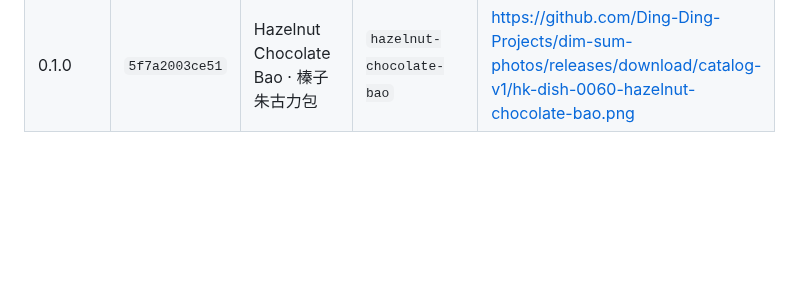
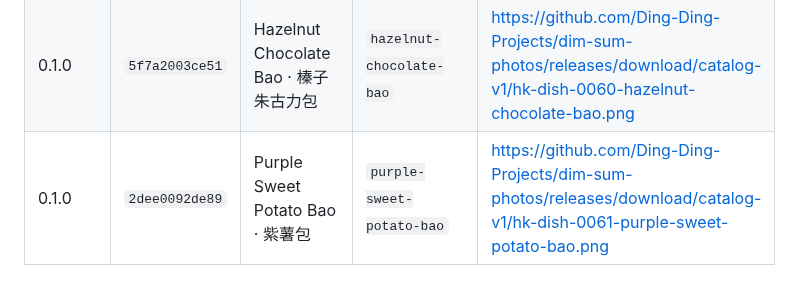
Before and after one commit to Ding-Ding-Projects/Farm-tycoon, a Markdown page: RELEASE-CODENAMES.md, the part around the change. GitHub-like rendering; blank space fills up the shorter version.

Commit message:
Record dim sum code name for v0.1.0-build84+2dee0092de89
Records which dim sum dish this release used as its code name, so no name is reused.

```diff
--- a/RELEASE-CODENAMES.md
+++ b/RELEASE-CODENAMES.md
@@ -66,3 +66,4 @@ A dish is used once per project so a code name never becomes ambiguous between b
 | 0.1.0 | `faaeae1084d4` | Steamed Custard Bao · 奶黃包 | `steamed-custard-bao` | https://github.com/Ding-Ding-Projects/dim-sum-photos/releases/download/catalog-v1/hk-dish-0058-steamed-custard-bao.png |
 | 0.1.0 | `c1dd36e1e976` | Black Sesame Bao · 芝麻包 | `black-sesame-bao` | https://github.com/Ding-Ding-Projects/dim-sum-photos/releases/download/catalog-v1/hk-dish-0059-black-sesame-bao.png |
 | 0.1.0 | `5f7a2003ce51` | Hazelnut Chocolate Bao · 榛子朱古力包 | `hazelnut-chocolate-bao` | https://github.com/Ding-Ding-Projects/dim-sum-photos/releases/download/catalog-v1/hk-dish-0060-hazelnut-chocolate-bao.png |
+| 0.1.0 | `2dee0092de89` | Purple Sweet Potato Bao · 紫薯包 | `purple-sweet-potato-bao` | https://github.com/Ding-Ding-Projects/dim-sum-photos/releases/download/catalog-v1/hk-dish-0061-purple-sweet-potato-bao.png |
```
